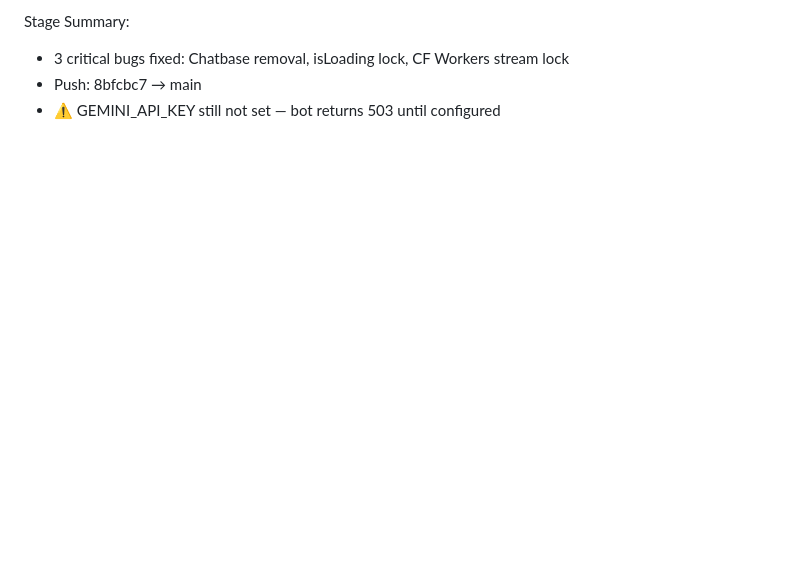
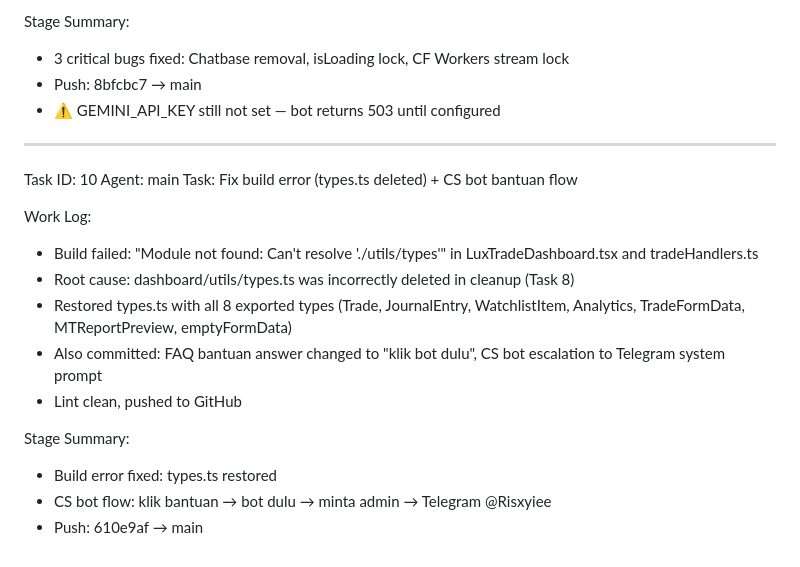
Before and after one commit to Risxyiee/Luxtrade, a Markdown page: worklog.md, the part around the change. GitHub-like rendering; blank space fills up the shorter version.

Commit message:
c6933604-b5ff-4b38-abd3-d1bf61e90856

```diff
--- a/worklog.md
+++ b/worklog.md
@@ -357,3 +357,20 @@ Stage Summary:
 - 3 critical bugs fixed: Chatbase removal, isLoading lock, CF Workers stream lock
 - Push: 8bfcbc7 → main
 - ⚠️ GEMINI_API_KEY still not set — bot returns 503 until configured
+
+---
+Task ID: 10
+Agent: main
+Task: Fix build error (types.ts deleted) + CS bot bantuan flow
+
+Work Log:
+- Build failed: "Module not found: Can't resolve './utils/types'" in LuxTradeDashboard.tsx and tradeHandlers.ts
+- Root cause: dashboard/utils/types.ts was incorrectly deleted in cleanup (Task 8)
+- Restored types.ts with all 8 exported types (Trade, JournalEntry, WatchlistItem, Analytics, TradeFormData, MTReportPreview, emptyFormData)
+- Also committed: FAQ bantuan answer changed to "klik bot dulu", CS bot escalation to Telegram system prompt
+- Lint clean, pushed to GitHub
+
+Stage Summary:
+- Build error fixed: types.ts restored
+- CS bot flow: klik bantuan → bot dulu → minta admin → Telegram @Risxyiee
+- Push: 610e9af → main
```
